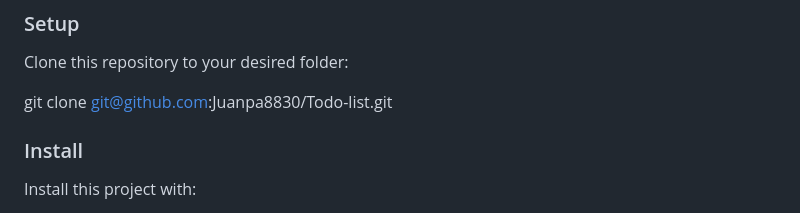
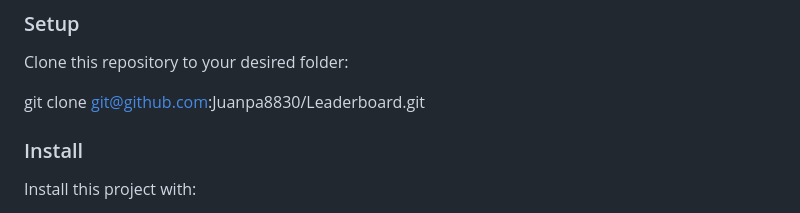
Before and after one commit to Juanpa8830/Leaderboard, a Markdown page: README.md, the part around the change. Rendered like a GitHub page.

```diff
--- a/README.md
+++ b/README.md
@@ -79,7 +79,7 @@
 
 Clone this repository to your desired folder:
 
-git clone git@github.com:Juanpa8830/Todo-list.git
+git clone git@github.com:Juanpa8830/Leaderboard.git
 
 ### Install
 
```
